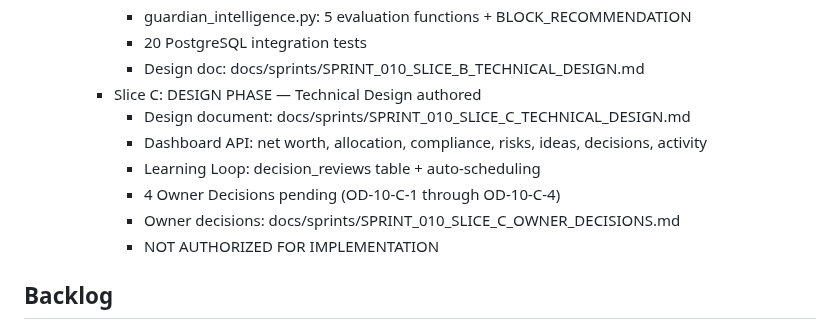
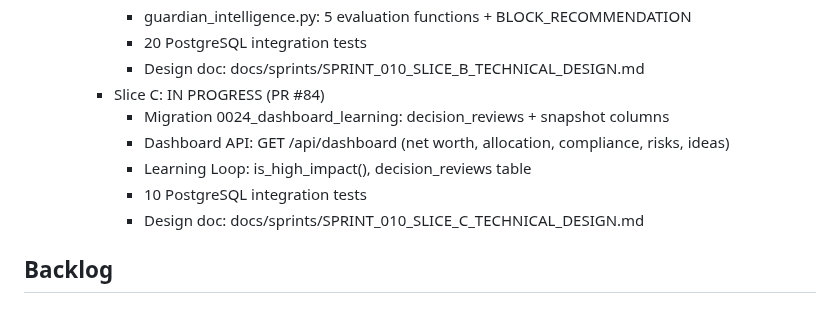
Before and after one commit to Lolitadelgadosharona/CompoundOS, a Markdown page: docs/MASTER_PLAN.md, the part around the change. Drawn GitHub-style.

Commit message:
docs: Sprint 010 Slice C — IN PROGRESS (PR #84)

```diff
--- a/docs/MASTER_PLAN.md
+++ b/docs/MASTER_PLAN.md
@@ -166,13 +166,12 @@ Build CompoundOS as a trustworthy, explainable operating system for family offic
       - guardian_intelligence.py: 5 evaluation functions + BLOCK_RECOMMENDATION
       - 20 PostgreSQL integration tests
       - Design doc: docs/sprints/SPRINT_010_SLICE_B_TECHNICAL_DESIGN.md
-    - Slice C: DESIGN PHASE — Technical Design authored
-      - Design document: docs/sprints/SPRINT_010_SLICE_C_TECHNICAL_DESIGN.md
-      - Dashboard API: net worth, allocation, compliance, risks, ideas, decisions, activity
-      - Learning Loop: decision_reviews table + auto-scheduling
-      - 4 Owner Decisions pending (OD-10-C-1 through OD-10-C-4)
-      - Owner decisions: docs/sprints/SPRINT_010_SLICE_C_OWNER_DECISIONS.md
-      - NOT AUTHORIZED FOR IMPLEMENTATION
+    - Slice C: IN PROGRESS (PR #84)
+      - Migration 0024_dashboard_learning: decision_reviews + snapshot columns
+      - Dashboard API: GET /api/dashboard (net worth, allocation, compliance, risks, ideas)
+      - Learning Loop: is_high_impact(), decision_reviews table
+      - 10 PostgreSQL integration tests
+      - Design doc: docs/sprints/SPRINT_010_SLICE_C_TECHNICAL_DESIGN.md
 
 ## Backlog
 
```
